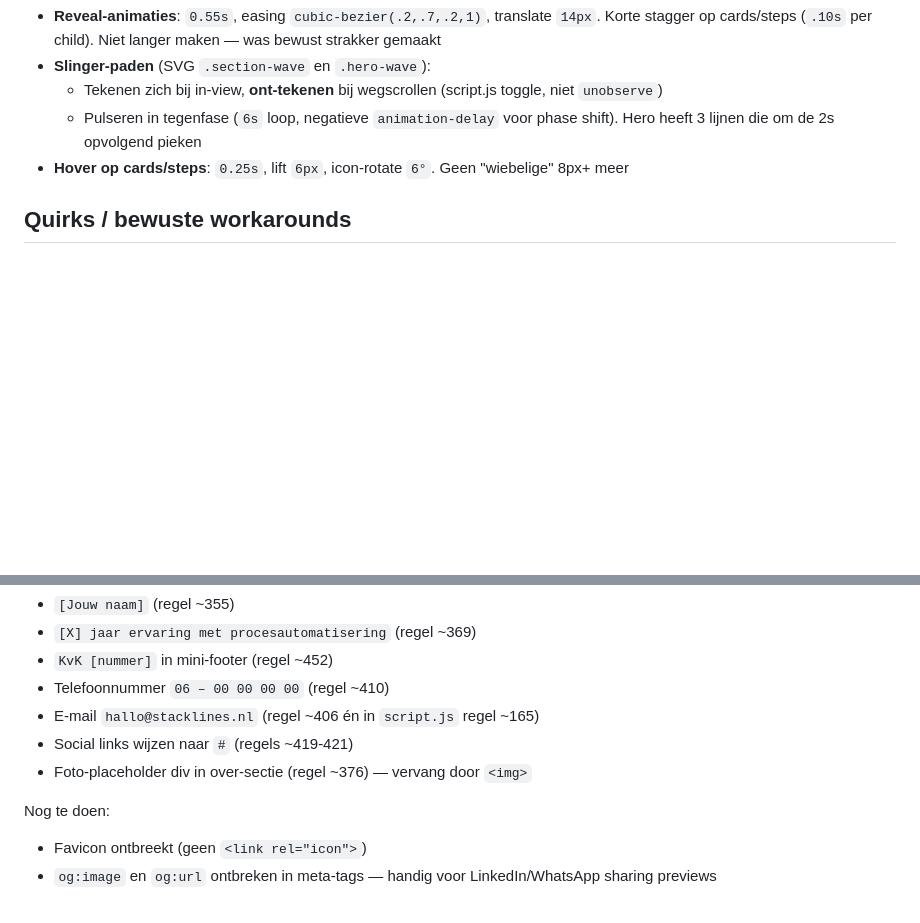
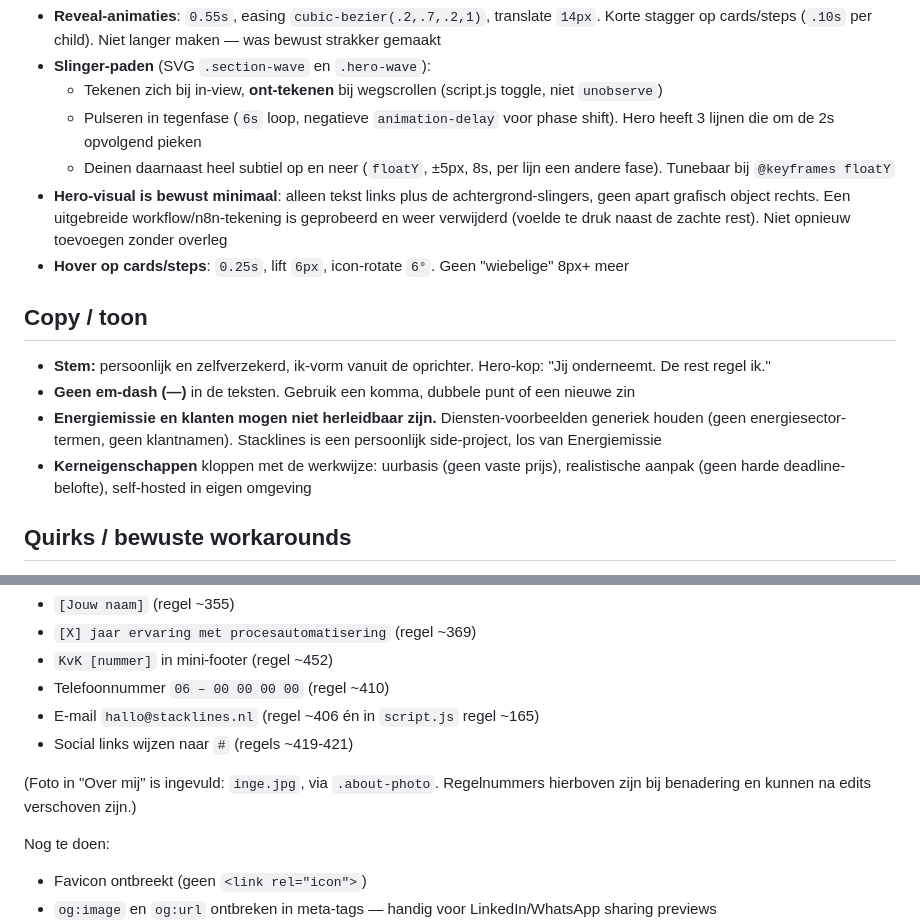
Before and after one commit to ingesluis1/Stacklines, a Markdown page: CLAUDE.md, 2 parts joined by grey strips. GitHub-like rendering; blank space fills up the shorter version.

Commit message:
Docs: CLAUDE.md bijgewerkt na hero/diensten-wijzigingen
- Hero-visual is bewust minimaal (workflow-tekening geprobeerd en verwijderd)
- Slingers deinen subtiel mee (floatY)
- Copy/toon-sectie: ik-vorm, geen em-dash, Energiemissie niet herleidbaar, uurbasis/self-hosted
- Foto-placeholder afgevinkt (inge.jpg)

Co-Authored-By: Claude Opus 4.7 (1M context) <noreply@anthropic.com>

```diff
--- a/CLAUDE.md
+++ b/CLAUDE.md
@@ -23,7 +23,16 @@ Geen build-tools, drie losse bestanden:
 - **Slinger-paden** (SVG `.section-wave` en `.hero-wave`):
   - Tekenen zich bij in-view, **ont-tekenen** bij wegscrollen (script.js toggle, niet `unobserve`)
   - Pulseren in tegenfase (`6s` loop, negatieve `animation-delay` voor phase shift). Hero heeft 3 lijnen die om de 2s opvolgend pieken
+  - Deinen daarnaast heel subtiel op en neer (`floatY`, ±5px, 8s, per lijn een andere fase). Tunebaar bij `@keyframes floatY`
+- **Hero-visual is bewust minimaal**: alleen tekst links plus de achtergrond-slingers, geen apart grafisch object rechts. Een uitgebreide workflow/n8n-tekening is geprobeerd en weer verwijderd (voelde te druk naast de zachte rest). Niet opnieuw toevoegen zonder overleg
 - **Hover op cards/steps**: `0.25s`, lift `6px`, icon-rotate `6°`. Geen "wiebelige" 8px+ meer
+
+## Copy / toon
+
+- **Stem:** persoonlijk en zelfverzekerd, ik-vorm vanuit de oprichter. Hero-kop: "Jij onderneemt. De rest regel ik."
+- **Geen em-dash (—)** in de teksten. Gebruik een komma, dubbele punt of een nieuwe zin
+- **Energiemissie en klanten mogen niet herleidbaar zijn.** Diensten-voorbeelden generiek houden (geen energiesector-termen, geen klantnamen). Stacklines is een persoonlijk side-project, los van Energiemissie
+- **Kerneigenschappen** kloppen met de werkwijze: uurbasis (geen vaste prijs), realistische aanpak (geen harde deadline-belofte), self-hosted in eigen omgeving
 
 ## Quirks / bewuste workarounds
 
@@ -41,7 +50,8 @@ In `index.html`:
 - Telefoonnummer `06 – 00 00 00 00` (regel ~410)
 - E-mail `hallo@stacklines.nl` (regel ~406 én in `script.js` regel ~165)
 - Social links wijzen naar `#` (regels ~419-421)
-- Foto-placeholder div in over-sectie (regel ~376) — vervang door `<img>`
+
+(Foto in "Over mij" is ingevuld: `inge.jpg`, via `.about-photo`. Regelnummers hierboven zijn bij benadering en kunnen na edits verschoven zijn.)
 
 Nog te doen:
 - Favicon ontbreekt (geen `<link rel="icon">`)
```
